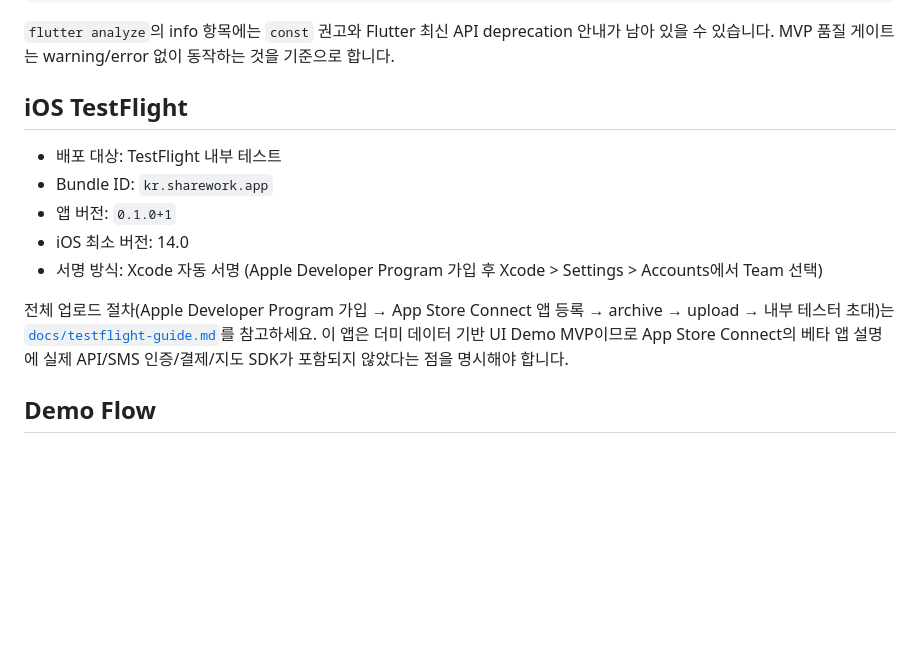
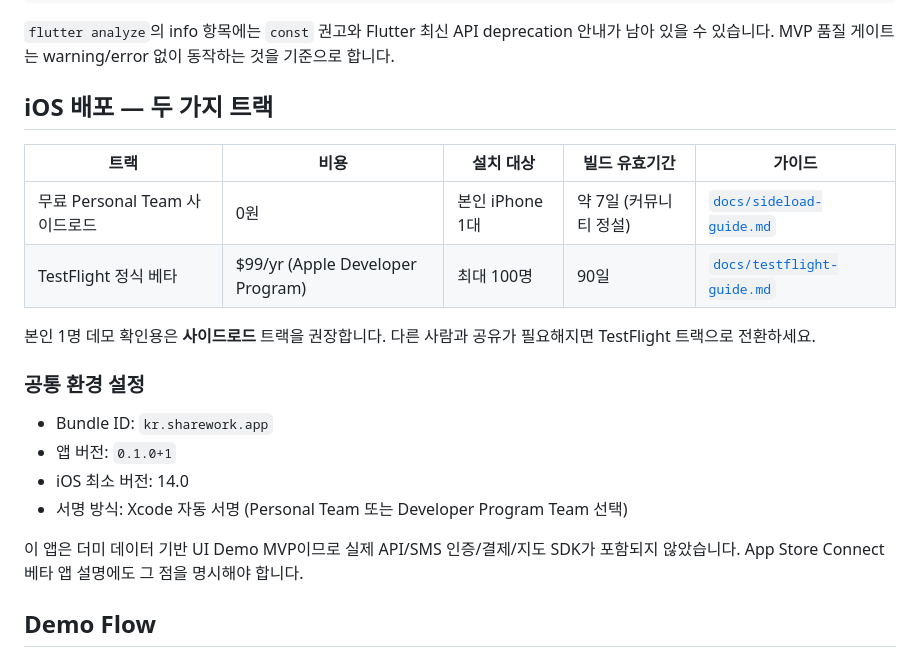
Before and after one commit to hanssam88/sharework, a Markdown page: README.md, the part around the change. Drawn GitHub-style; blank space fills up the shorter version.

```diff
--- a/README.md
+++ b/README.md
@@ -36,15 +36,23 @@ flutter build ios --release --no-codesign
 
 `flutter analyze`의 info 항목에는 `const` 권고와 Flutter 최신 API deprecation 안내가 남아 있을 수 있습니다. MVP 품질 게이트는 warning/error 없이 동작하는 것을 기준으로 합니다.
 
-## iOS TestFlight
+## iOS 배포 — 두 가지 트랙
 
-- 배포 대상: TestFlight 내부 테스트
+| 트랙 | 비용 | 설치 대상 | 빌드 유효기간 | 가이드 |
+|------|------|-----------|--------------|--------|
+| 무료 Personal Team 사이드로드 | 0원 | 본인 iPhone 1대 | 약 7일 (커뮤니티 정설) | [`docs/sideload-guide.md`](docs/sideload-guide.md) |
+| TestFlight 정식 베타 | $99/yr (Apple Developer Program) | 최대 100명 | 90일 | [`docs/testflight-guide.md`](docs/testflight-guide.md) |
+
+본인 1명 데모 확인용은 **사이드로드** 트랙을 권장합니다. 다른 사람과 공유가 필요해지면 TestFlight 트랙으로 전환하세요.
+
+### 공통 환경 설정
+
 - Bundle ID: `kr.sharework.app`
 - 앱 버전: `0.1.0+1`
 - iOS 최소 버전: 14.0
-- 서명 방식: Xcode 자동 서명 (Apple Developer Program 가입 후 Xcode > Settings > Accounts에서 Team 선택)
+- 서명 방식: Xcode 자동 서명 (Personal Team 또는 Developer Program Team 선택)
 
-전체 업로드 절차(Apple Developer Program 가입 → App Store Connect 앱 등록 → archive → upload → 내부 테스터 초대)는 [`docs/testflight-guide.md`](docs/testflight-guide.md)를 참고하세요. 이 앱은 더미 데이터 기반 UI Demo MVP이므로 App Store Connect의 베타 앱 설명에 실제 API/SMS 인증/결제/지도 SDK가 포함되지 않았다는 점을 명시해야 합니다.
+이 앱은 더미 데이터 기반 UI Demo MVP이므로 실제 API/SMS 인증/결제/지도 SDK가 포함되지 않았습니다. App Store Connect 베타 앱 설명에도 그 점을 명시해야 합니다.
 
 ## Demo Flow
 
```
Also changed, not shown: docs/sideload-guide.md (added, +158 -0 lines).
